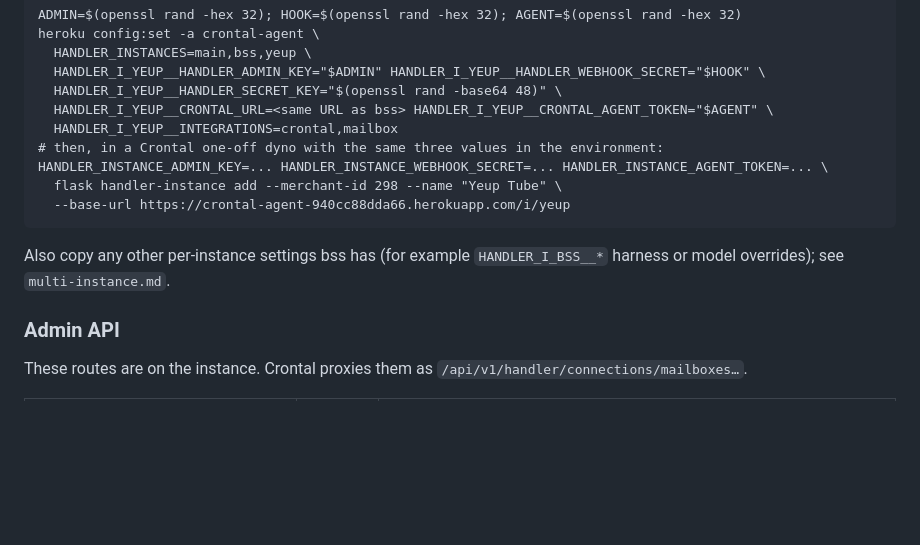
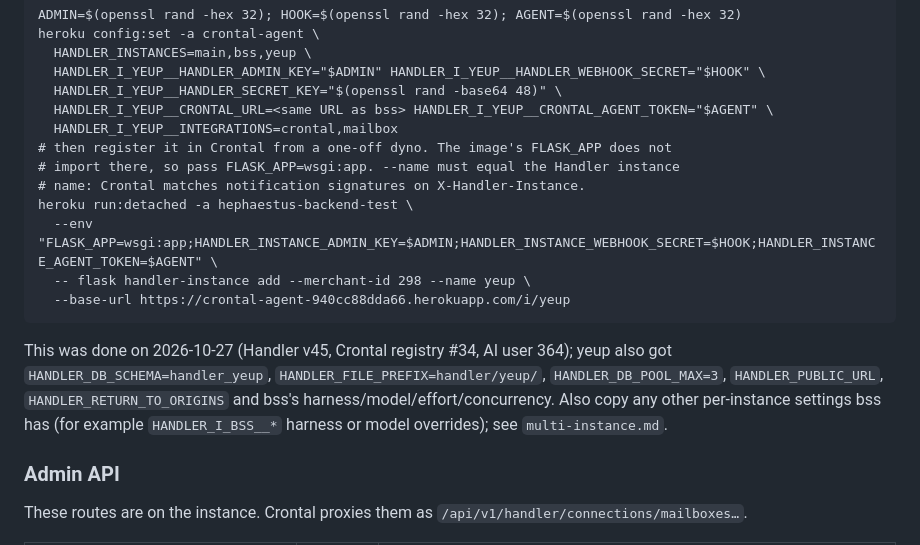
Before and after one commit to dingtaoliu/handler, a Markdown page: docs/rebuild/mailbox-integration.md, the part around the change. Rendered like a GitHub page; blank space fills up the shorter version.

````diff
--- a/docs/rebuild/mailbox-integration.md
+++ b/docs/rebuild/mailbox-integration.md
@@ -174,13 +174,16 @@ heroku config:set -a crontal-agent \
   HANDLER_I_YEUP__HANDLER_SECRET_KEY="$(openssl rand -base64 48)" \
   HANDLER_I_YEUP__CRONTAL_URL=<same URL as bss> HANDLER_I_YEUP__CRONTAL_AGENT_TOKEN="$AGENT" \
   HANDLER_I_YEUP__INTEGRATIONS=crontal,mailbox
-# then, in a Crontal one-off dyno with the same three values in the environment:
-HANDLER_INSTANCE_ADMIN_KEY=... HANDLER_INSTANCE_WEBHOOK_SECRET=... HANDLER_INSTANCE_AGENT_TOKEN=... \
-  flask handler-instance add --merchant-id 298 --name "Yeup Tube" \
+# then register it in Crontal from a one-off dyno. The image's FLASK_APP does not
+# import there, so pass FLASK_APP=wsgi:app. --name must equal the Handler instance
+# name: Crontal matches notification signatures on X-Handler-Instance.
+heroku run:detached -a hephaestus-backend-test \
+  --env "FLASK_APP=wsgi:app;HANDLER_INSTANCE_ADMIN_KEY=$ADMIN;HANDLER_INSTANCE_WEBHOOK_SECRET=$HOOK;HANDLER_INSTANCE_AGENT_TOKEN=$AGENT" \
+  -- flask handler-instance add --merchant-id 298 --name yeup \
   --base-url https://crontal-agent-940cc88dda66.herokuapp.com/i/yeup
 ```
 
-Also copy any other per-instance settings bss has (for example `HANDLER_I_BSS__*` harness or model overrides); see `multi-instance.md`.
+This was done on 2026-10-27 (Handler v45, Crontal registry #34, AI user 364); yeup also got `HANDLER_DB_SCHEMA=handler_yeup`, `HANDLER_FILE_PREFIX=handler/yeup/`, `HANDLER_DB_POOL_MAX=3`, `HANDLER_PUBLIC_URL`, `HANDLER_RETURN_TO_ORIGINS` and bss's harness/model/effort/concurrency. Also copy any other per-instance settings bss has (for example `HANDLER_I_BSS__*` harness or model overrides); see `multi-instance.md`.
 
 ### Admin API
 
````
Also changed, not shown: docs/rebuild/HANDOFF.md (+9 -1 lines).
